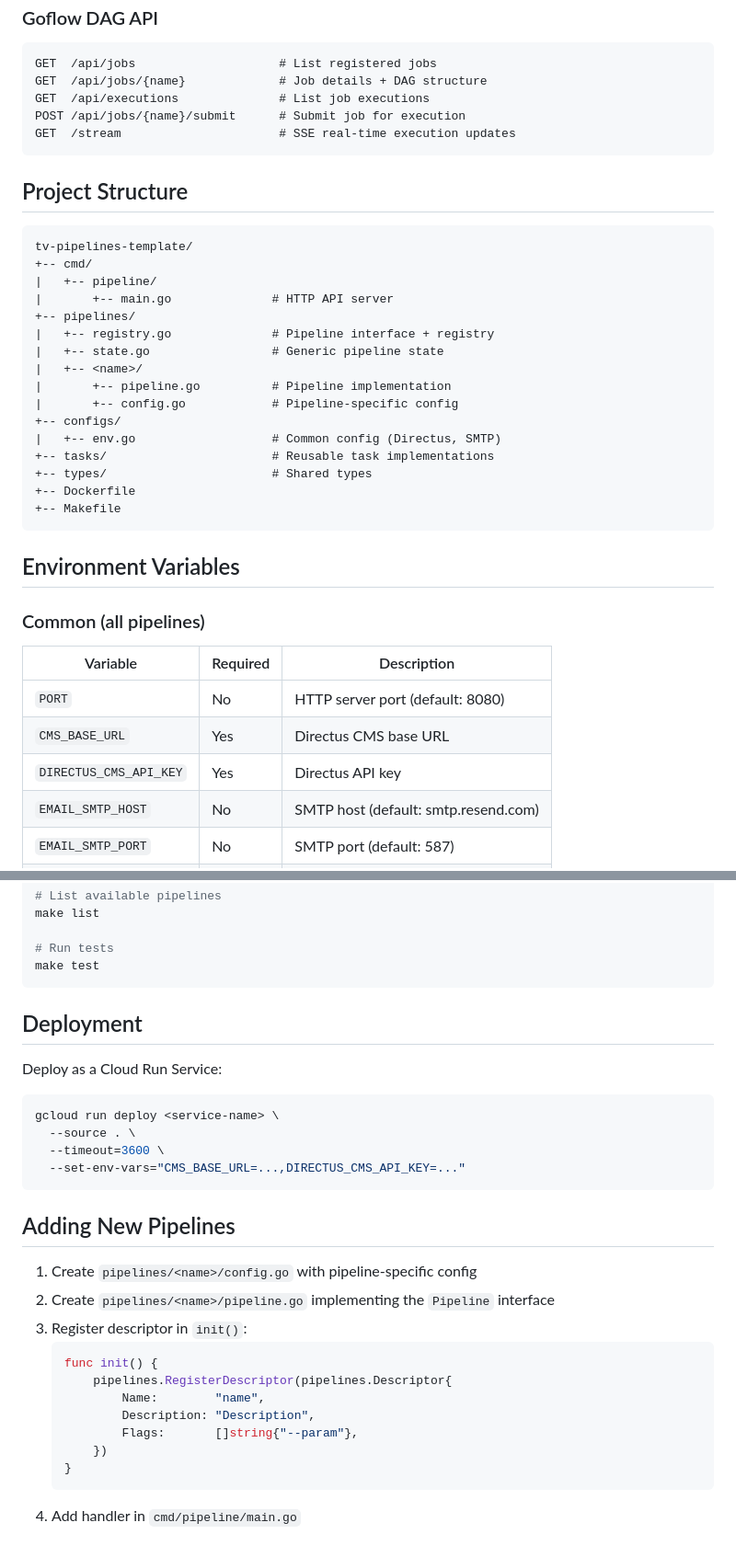
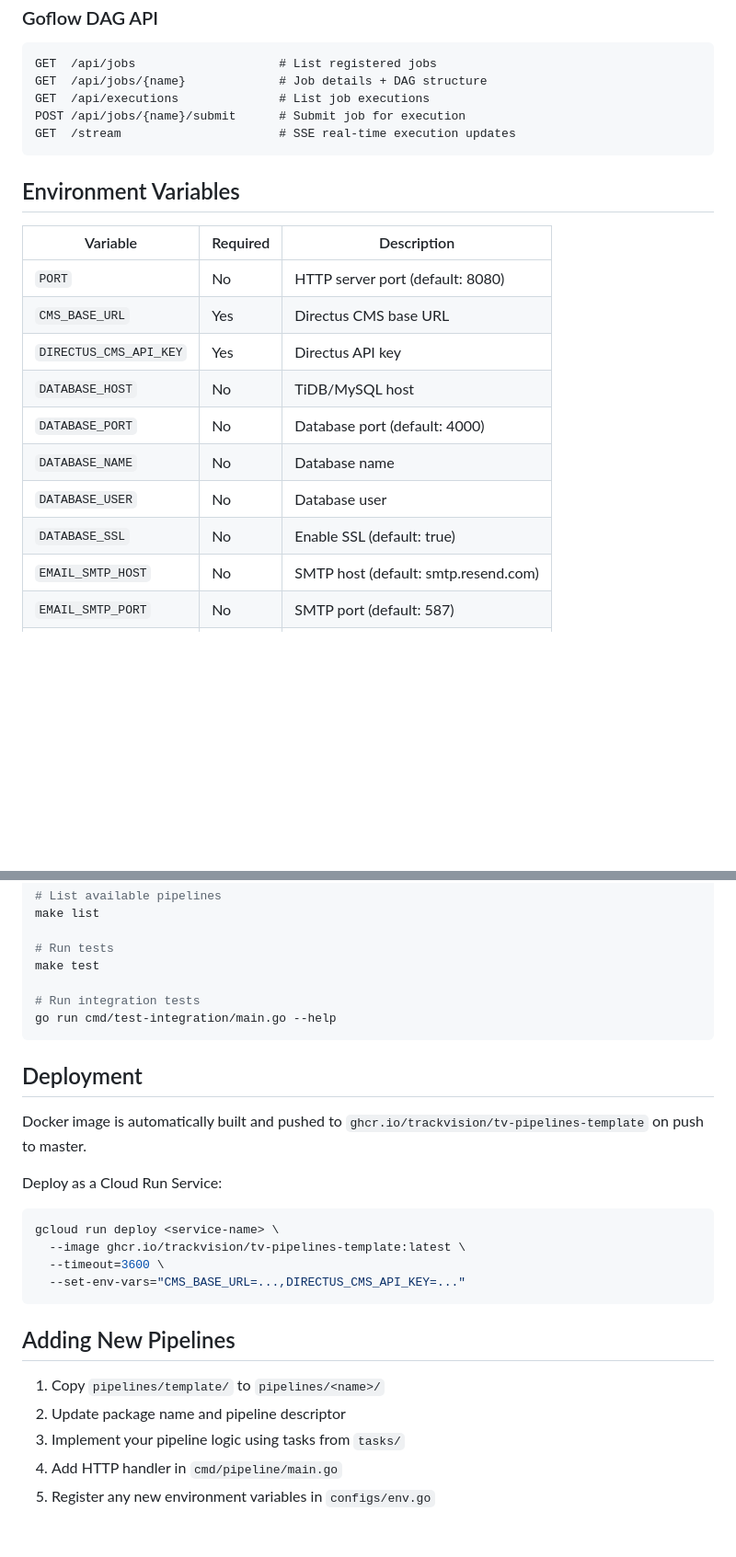
Before and after one commit to trackvision/tv-pipelines-timken, a Markdown page: README.md, 2 parts joined by grey strips. Shown at 92% size. GitHub-like rendering; blank space fills up the shorter version.

````diff
--- a/README.md
+++ b/README.md
@@ -46,36 +110,18 @@ POST /api/jobs/{name}/submit      # Submit job for execution
 GET  /stream                      # SSE real-time execution updates
 ```
 
-## Project Structure
-
-```
-tv-pipelines-template/
-+-- cmd/
-|   +-- pipeline/
-|       +-- main.go              # HTTP API server
-+-- pipelines/
-|   +-- registry.go              # Pipeline interface + registry
-|   +-- state.go                 # Generic pipeline state
-|   +-- <name>/
-|       +-- pipeline.go          # Pipeline implementation
-|       +-- config.go            # Pipeline-specific config
-+-- configs/
-|   +-- env.go                   # Common config (Directus, SMTP)
-+-- tasks/                       # Reusable task implementations
-+-- types/                       # Shared types
-+-- Dockerfile
-+-- Makefile
-```
-
 ## Environment Variables
-
-### Common (all pipelines)
 
 | Variable | Required | Description |
 |----------|----------|-------------|
 | `PORT` | No | HTTP server port (default: 8080) |
 | `CMS_BASE_URL` | Yes | Directus CMS base URL |
 | `DIRECTUS_CMS_API_KEY` | Yes | Directus API key |
+| `DATABASE_HOST` | No | TiDB/MySQL host |
+| `DATABASE_PORT` | No | Database port (default: 4000) |
+| `DATABASE_NAME` | No | Database name |
+| `DATABASE_USER` | No | Database user |
+| `DATABASE_SSL` | No | Enable SSL (default: true) |
 | `EMAIL_SMTP_HOST` | No | SMTP host (default: smtp.resend.com) |
 | `EMAIL_SMTP_PORT` | No | SMTP port (default: 587) |
 | `EMAIL_SMTP_USER` | No | SMTP user |
@@ -95,31 +141,28 @@ make list
 
 # Run tests
 make test
+
+# Run integration tests
+go run cmd/test-integration/main.go --help
 ```
 
 ## Deployment
+
+Docker image is automatically built and pushed to `ghcr.io/trackvision/tv-pipelines-template` on push to master.
 
 Deploy as a Cloud Run Service:
 
 ```bash
 gcloud run deploy <service-name> \
-  --source . \
+  --image ghcr.io/trackvision/tv-pipelines-template:latest \
   --timeout=3600 \
   --set-env-vars="CMS_BASE_URL=...,DIRECTUS_CMS_API_KEY=..."
 ```
 
 ## Adding New Pipelines
 
-1. Create `pipelines/<name>/config.go` with pipeline-specific config
-2. Create `pipelines/<name>/pipeline.go` implementing the `Pipeline` interface
-3. Register descriptor in `init()`:
-   ```go
-   func init() {
-       pipelines.RegisterDescriptor(pipelines.Descriptor{
-           Name:        "name",
-           Description: "Description",
-           Flags:       []string{"--param"},
-       })
-   }
-   ```
-4. Add handler in `cmd/pipeline/main.go`
+1. Copy `pipelines/template/` to `pipelines/<name>/`
+2. Update package name and pipeline descriptor
+3. Implement your pipeline logic using tasks from `tasks/`
+4. Add HTTP handler in `cmd/pipeline/main.go`
+5. Register any new environment variables in `configs/env.go`
````
Also changed, not shown: other parts of README.md (+64 -0 lines).
